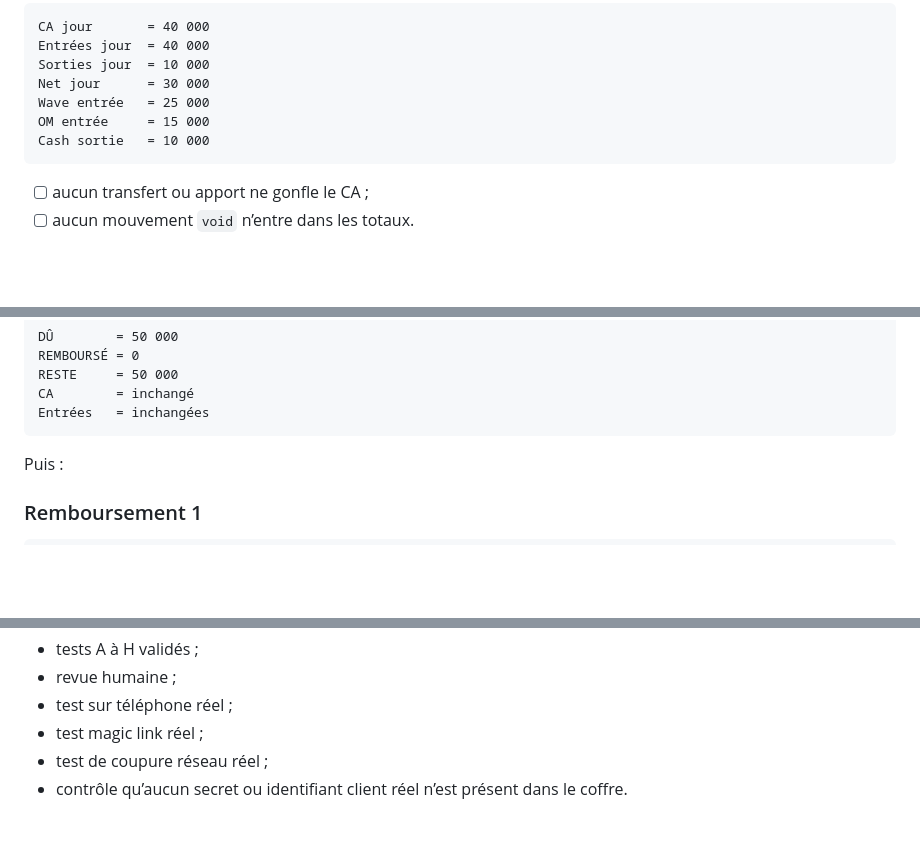
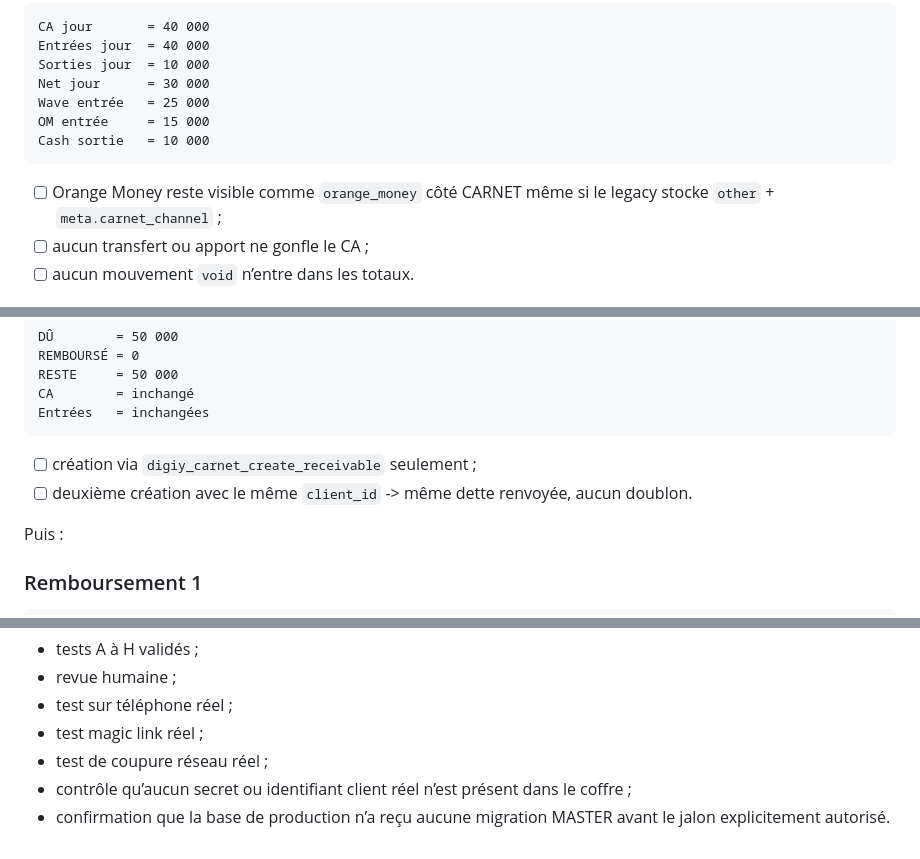
Before and after one commit to BEAUVILLE/digiy-master-modeles, a Markdown page: MASTER-MAITRE-CARNET-V1/TEST-PLAN.md, 3 parts joined by grey strips. GitHub-like rendering; blank space fills up the shorter version.

````diff
--- a/MASTER-MAITRE-CARNET-V1/TEST-PLAN.md
+++ b/MASTER-MAITRE-CARNET-V1/TEST-PLAN.md
@@ -58,6 +68,7 @@ OM entrée     = 15 000
 Cash sortie   = 10 000
 ```
 
+- [ ] Orange Money reste visible comme `orange_money` côté CARNET même si le legacy stocke `other` + `meta.carnet_channel` ;
 - [ ] aucun transfert ou apport ne gonfle le CA ;
 - [ ] aucun mouvement `void` n’entre dans les totaux.
 
@@ -80,6 +91,9 @@ RESTE     = 50 000
 CA        = inchangé
 Entrées   = inchangées
 ```
+
+- [ ] création via `digiy_carnet_create_receivable` seulement ;
+- [ ] deuxième création avec le même `client_id` -> même dette renvoyée, aucun doublon.
 
 Puis :
 
@@ -212,4 +243,5 @@ uniquement après :
 - test sur téléphone réel ;
 - test magic link réel ;
 - test de coupure réseau réel ;
-- contrôle qu’aucun secret ou identifiant client réel n’est présent dans le coffre.
+- contrôle qu’aucun secret ou identifiant client réel n’est présent dans le coffre ;
+- confirmation que la base de production n’a reçu aucune migration MASTER avant le jalon explicitement autorisé.
````
Also changed, not shown: other parts of MASTER-MAITRE-CARNET-V1/TEST-PLAN.md (+32 -5 lines).
